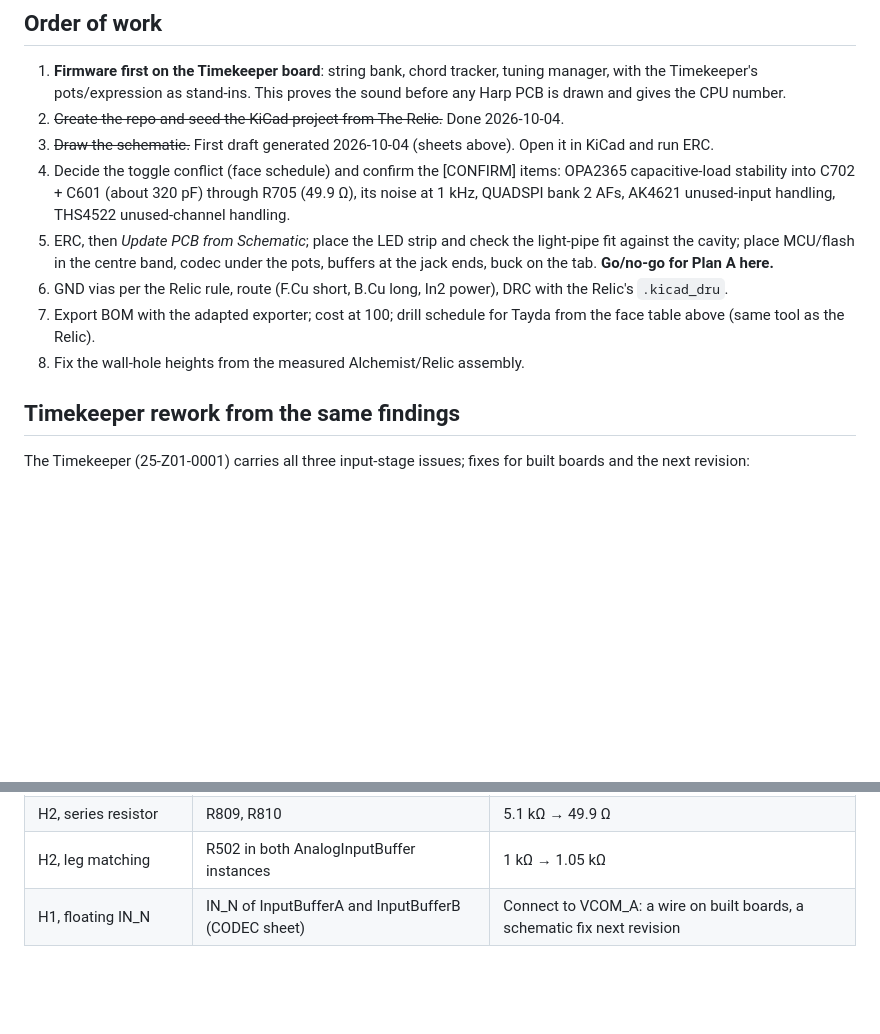
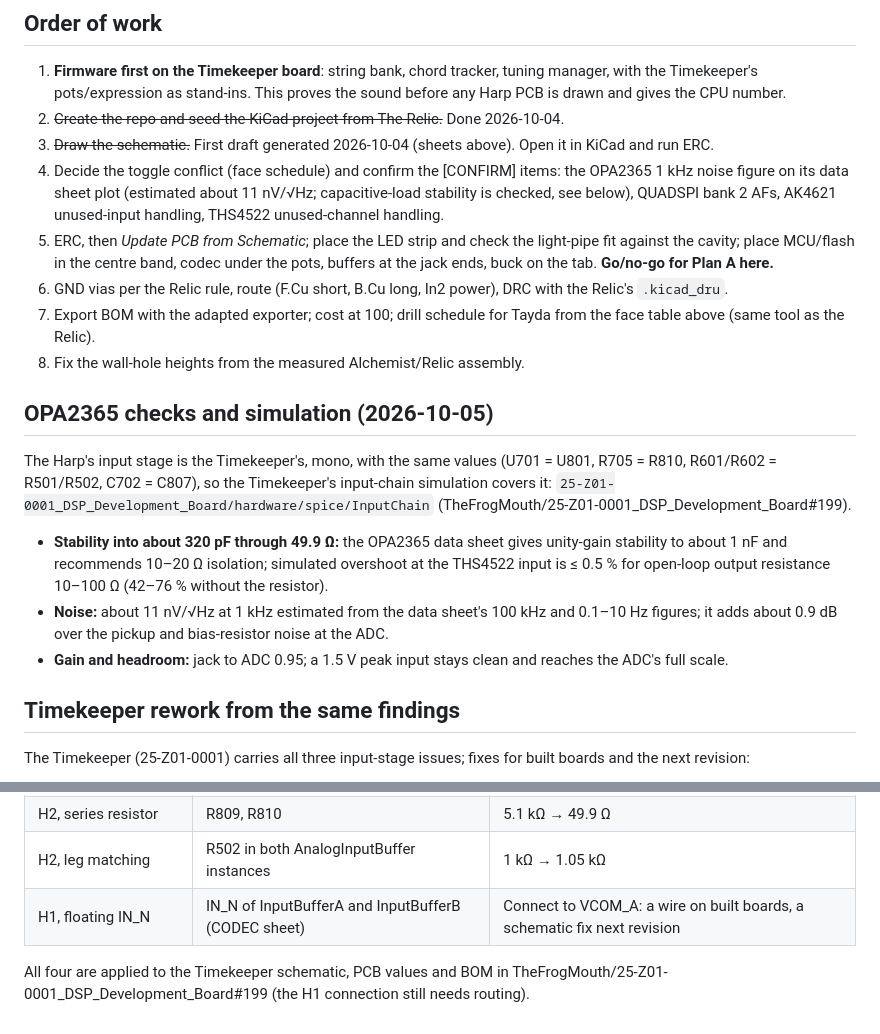
Before and after one commit to TheFrogMouth/26-Z04-0005_The_Harp, a Markdown page: docs/pcb-plan.md, 2 parts joined by grey strips. Rendered like a GitHub page; blank space fills up the shorter version.

Commit message:
Record the OPA2365 checks and the Timekeeper simulation
Co-Authored-By: Claude Opus 5.5 <noreply@anthropic.com>
Claude-Session: https://claude.ai/code/session_01ToUUHuo6mg178NkLtQkDLg

```diff
--- a/docs/pcb-plan.md
+++ b/docs/pcb-plan.md
@@ -222,8 +222,8 @@ Differences from the Timekeeper, all deliberate:
 3. ~~Draw the schematic.~~ First draft generated 2026-10-04 (sheets above).
    Open it in KiCad and run ERC.
 4. Decide the toggle conflict (face schedule) and confirm the [CONFIRM]
-   items: OPA2365 capacitive-load stability into C702 + C601 (about 320 pF)
-   through R705 (49.9 Ω), its noise at 1 kHz, QUADSPI bank 2 AFs, AK4621 unused-input handling, THS4522
+   items: the OPA2365 1 kHz noise figure on its data sheet plot (estimated
+   about 11 nV/√Hz; capacitive-load stability is checked, see below), QUADSPI bank 2 AFs, AK4621 unused-input handling, THS4522
    unused-channel handling.
 5. ERC, then *Update PCB from Schematic*; place the LED strip and check the
    light-pipe fit against the cavity; place MCU/flash in the centre band,
@@ -234,6 +234,21 @@ Differences from the Timekeeper, all deliberate:
 7. Export BOM with the adapted exporter; cost at 100; drill schedule for
    Tayda from the face table above (same tool as the Relic).
 8. Fix the wall-hole heights from the measured Alchemist/Relic assembly.
+
+## OPA2365 checks and simulation (2026-10-05)
+
+The Harp's input stage is the Timekeeper's, mono, with the same values (U701 = U801,
+R705 = R810, R601/R602 = R501/R502, C702 = C807), so the Timekeeper's input-chain
+simulation covers it: `25-Z01-0001_DSP_Development_Board/hardware/spice/InputChain`
+(TheFrogMouth/25-Z01-0001_DSP_Development_Board#199).
+
+- **Stability into about 320 pF through 49.9 Ω:** the OPA2365 data sheet gives unity-gain
+  stability to about 1 nF and recommends 10–20 Ω isolation; simulated overshoot at the THS4522
+  input is ≤ 0.5 % for open-loop output resistance 10–100 Ω (42–76 % without the resistor).
+- **Noise:** about 11 nV/√Hz at 1 kHz estimated from the data sheet's 100 kHz and 0.1–10 Hz
+  figures; it adds about 0.9 dB over the pickup and bias-resistor noise at the ADC.
+- **Gain and headroom:** jack to ADC 0.95; a 1.5 V peak input stays clean and reaches the ADC's
+  full scale.
 
 ## Timekeeper rework from the same findings
 
@@ -246,3 +261,5 @@ built boards and the next revision:
 | H2, series resistor | R809, R810 | 5.1 kΩ → 49.9 Ω |
 | H2, leg matching | R502 in both AnalogInputBuffer instances | 1 kΩ → 1.05 kΩ |
 | H1, floating IN_N | IN_N of InputBufferA and InputBufferB (CODEC sheet) | Connect to VCOM_A: a wire on built boards, a schematic fix next revision |
+
+All four are applied to the Timekeeper schematic, PCB values and BOM in TheFrogMouth/25-Z01-0001_DSP_Development_Board#199 (the H1 connection still needs routing).
```
